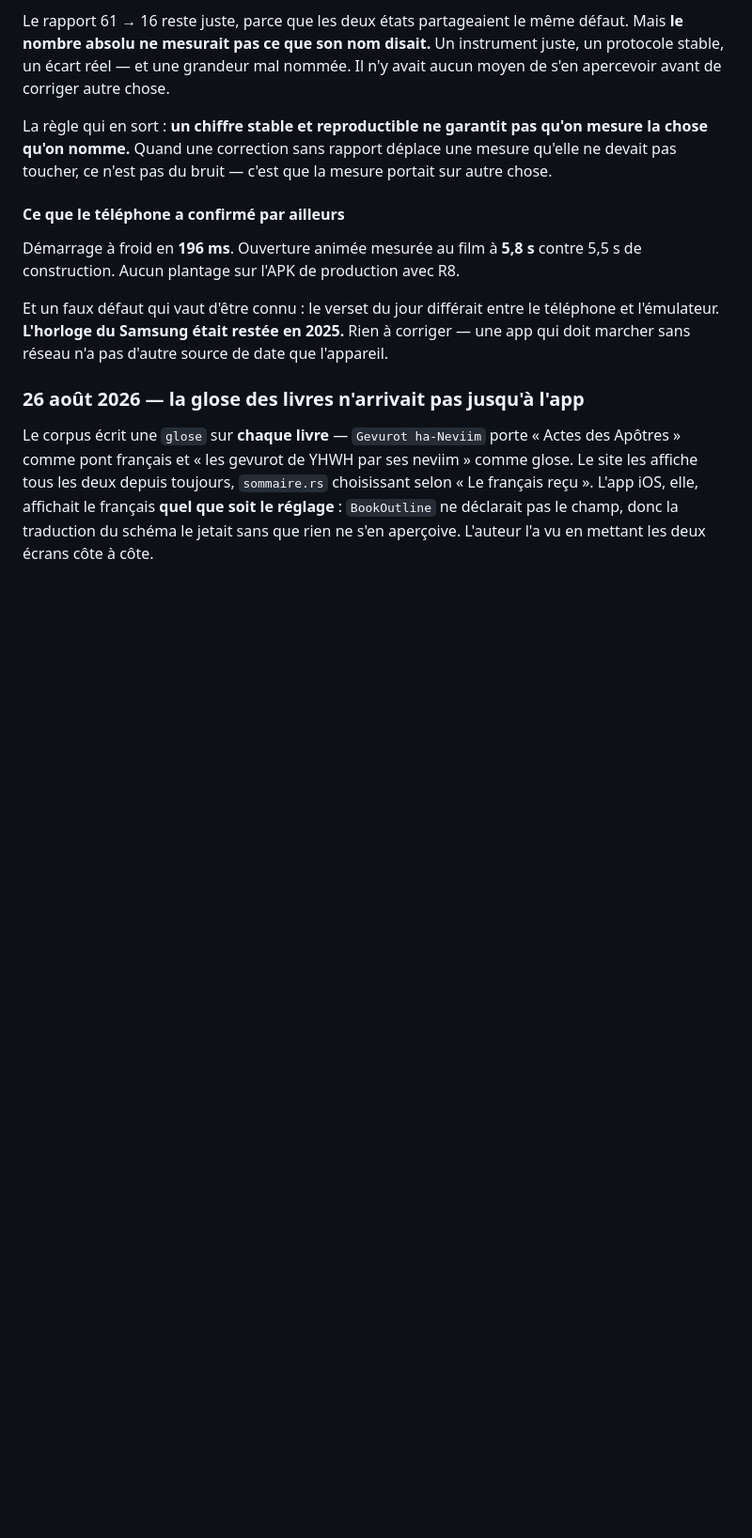
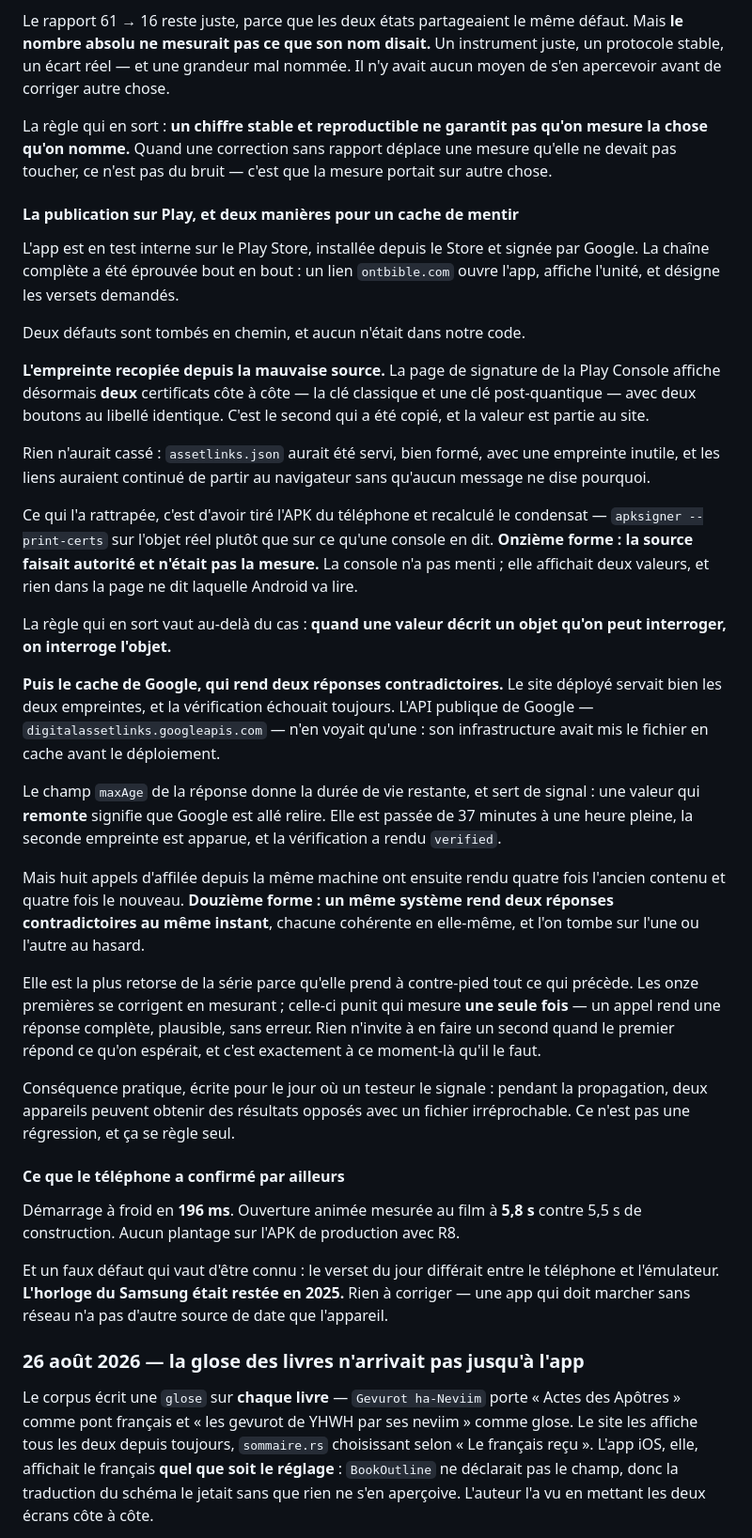
Before and after one commit to ONTBible/ONTBibleApp, a Markdown page: SYNCHRONISATION.md, the part around the change. Shown at 94% size. GitHub-like rendering; blank space fills up the shorter version.

Commit message:
# Porter au journal la publication sur Play, et deux manières pour un cache de mentir (#133)
L'app est en test interne, installée depuis le Store et signée par Google, et la
chaîne complète a été éprouvée bout en bout.

Deux défauts sont tombés en chemin, aucun dans notre code, et les deux méritent
d'être gardés parce qu'ils se reproduiront.

La onzième forme est celle de l'empreinte recopiée depuis la mauvaise source :
la Play Console affiche deux certificats avec deux boutons au libellé identique,
et rien ne dit lequel Android lira. La console n'a pas menti — elle a répondu à
côté d'une question qu'on croyait sans ambiguïté.

La douzième prend à contre-pied tout le reste de la série. Les onze premières se
corrigent en mesurant ; celle-ci punit qui mesure une seule fois. Huit appels
d'affilée à la même API ont rendu quatre fois l'ancien contenu et quatre fois le
nouveau, chacun complet et cohérent. Rien n'invite à faire un second appel quand
le premier répond ce qu'on espérait.

La conséquence pratique est écrite pour le jour où un testeur signale que ses
liens s'ouvrent dans le navigateur : ce ne sera pas une régression.

```diff
--- a/SYNCHRONISATION.md
+++ b/SYNCHRONISATION.md
@@ -1514,6 +1514,57 @@ mesure la chose qu'on nomme.** Quand une correction sans rapport déplace une
 mesure qu'elle ne devait pas toucher, ce n'est pas du bruit — c'est que la
 mesure portait sur autre chose.
 
+#### La publication sur Play, et deux manières pour un cache de mentir
+
+L'app est en test interne sur le Play Store, installée depuis le Store et
+signée par Google. La chaîne complète a été éprouvée bout en bout : un lien
+`ontbible.com` ouvre l'app, affiche l'unité, et désigne les versets demandés.
+
+Deux défauts sont tombés en chemin, et aucun n'était dans notre code.
+
+**L'empreinte recopiée depuis la mauvaise source.** La page de signature de la
+Play Console affiche désormais **deux** certificats côte à côte — la clé
+classique et une clé post-quantique — avec deux boutons au libellé identique.
+C'est le second qui a été copié, et la valeur est partie au site.
+
+Rien n'aurait cassé : `assetlinks.json` aurait été servi, bien formé, avec une
+empreinte inutile, et les liens auraient continué de partir au navigateur sans
+qu'aucun message ne dise pourquoi.
+
+Ce qui l'a rattrapée, c'est d'avoir tiré l'APK du téléphone et recalculé le
+condensat — `apksigner --print-certs` sur l'objet réel plutôt que sur ce qu'une
+console en dit. **Onzième forme : la source faisait autorité et n'était pas la
+mesure.** La console n'a pas menti ; elle affichait deux valeurs, et rien dans
+la page ne dit laquelle Android va lire.
+
+La règle qui en sort vaut au-delà du cas : **quand une valeur décrit un objet
+qu'on peut interroger, on interroge l'objet.**
+
+**Puis le cache de Google, qui rend deux réponses contradictoires.** Le site
+déployé servait bien les deux empreintes, et la vérification échouait toujours.
+L'API publique de Google — `digitalassetlinks.googleapis.com` — n'en voyait
+qu'une : son infrastructure avait mis le fichier en cache avant le déploiement.
+
+Le champ `maxAge` de la réponse donne la durée de vie restante, et sert de
+signal : une valeur qui **remonte** signifie que Google est allé relire. Elle
+est passée de 37 minutes à une heure pleine, la seconde empreinte est apparue,
+et la vérification a rendu `verified`.
+
+Mais huit appels d'affilée depuis la même machine ont ensuite rendu quatre fois
+l'ancien contenu et quatre fois le nouveau. **Douzième forme : un même système
+rend deux réponses contradictoires au même instant**, chacune cohérente en
+elle-même, et l'on tombe sur l'une ou l'autre au hasard.
+
+Elle est la plus retorse de la série parce qu'elle prend à contre-pied tout ce
+qui précède. Les onze premières se corrigent en mesurant ; celle-ci punit qui
+mesure **une seule fois** — un appel rend une réponse complète, plausible, sans
+erreur. Rien n'invite à en faire un second quand le premier répond ce qu'on
+espérait, et c'est exactement à ce moment-là qu'il le faut.
+
+Conséquence pratique, écrite pour le jour où un testeur le signale : pendant la
+propagation, deux appareils peuvent obtenir des résultats opposés avec un
+fichier irréprochable. Ce n'est pas une régression, et ça se règle seul.
+
 #### Ce que le téléphone a confirmé par ailleurs
 
 Démarrage à froid en **196 ms**. Ouverture animée mesurée au film à **5,8 s**
```
